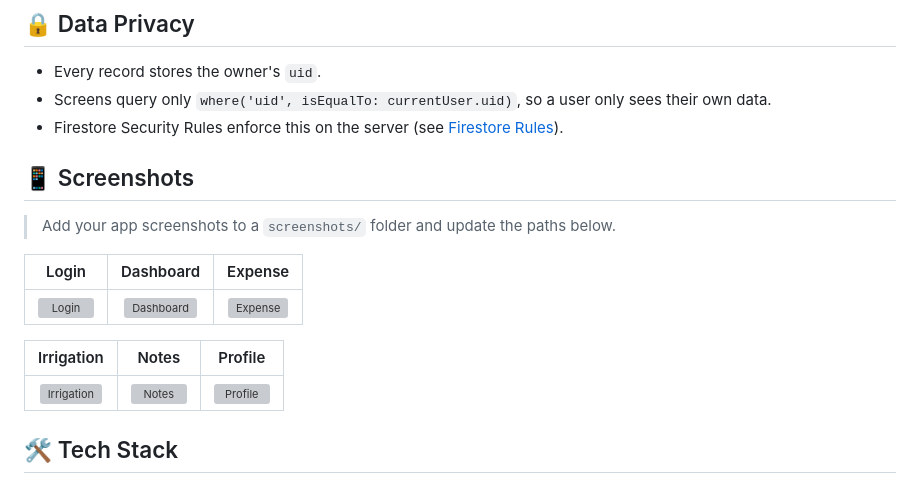
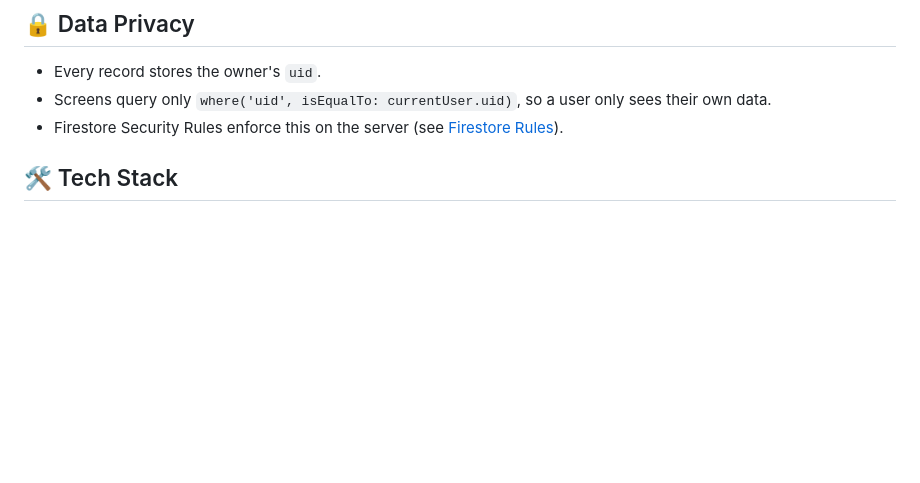
Before and after one commit to alaminsarder/Smart-Farm-Sheba, a Markdown page: README.md, the part around one of its changes. Rendered like a GitHub page; blank space fills up the shorter version; grey boxes are pictures that could not be loaded.

```diff
--- a/README.md
+++ b/README.md
@@ -37,17 +37,7 @@ Many farmers do not have a simple way to track their costs, keep farm notes, log
 - Screens query only `where('uid', isEqualTo: currentUser.uid)`, so a user only sees their own data.
 - Firestore Security Rules enforce this on the server (see [Firestore Rules](#firestore-rules)).
 
-## 📱 Screenshots
 
-> Add your app screenshots to a `screenshots/` folder and update the paths below.
-
-| Login | Dashboard | Expense |
-|:---:|:---:|:---:|
-| ![Login](screenshots/login.png) | ![Dashboard](screenshots/dashboard.png) | ![Expense](screenshots/expense.png) |
-
-| Irrigation | Notes | Profile |
-|:---:|:---:|:---:|
-| ![Irrigation](screenshots/irrigation.png) | ![Notes](screenshots/notes.png) | ![Profile](screenshots/profile.png) |
 
 ## 🛠️ Tech Stack
 
```
Also changed, not shown: other parts of README.md (+0 -54 lines).
